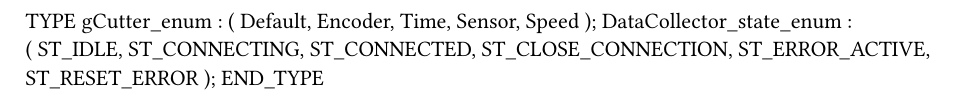
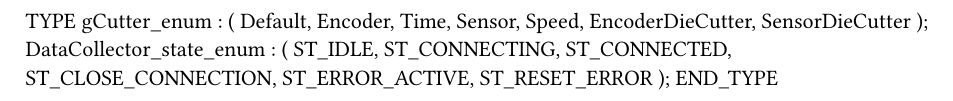
Before and after one commit to AutoMateMX/CortadoraBS, a Typst document (Logical/Global.typ): part of the page, cut so that both start at the same text. Compiled offline with Typst 0.15.

Commit message:
Se añaden estados para control de troqueladora

```diff
--- a/Logical/Global.typ
+++ b/Logical/Global.typ
@@ -6,7 +6,9 @@ TYPE
 		Encoder,
 		Time,
 		Sensor,
-		Speed
+		Speed,
+		EncoderDieCutter,
+		SensorDieCutter
 		);
 	DataCollector_state_enum :
 		(
```
Also changed, not shown: 7 other files.
